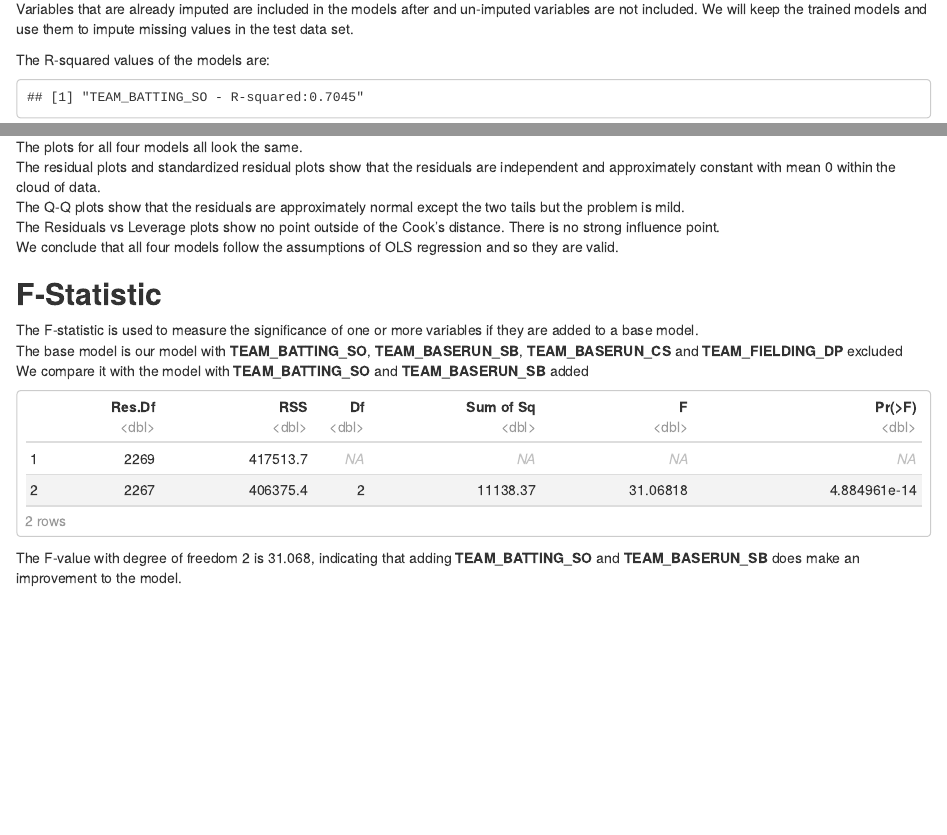
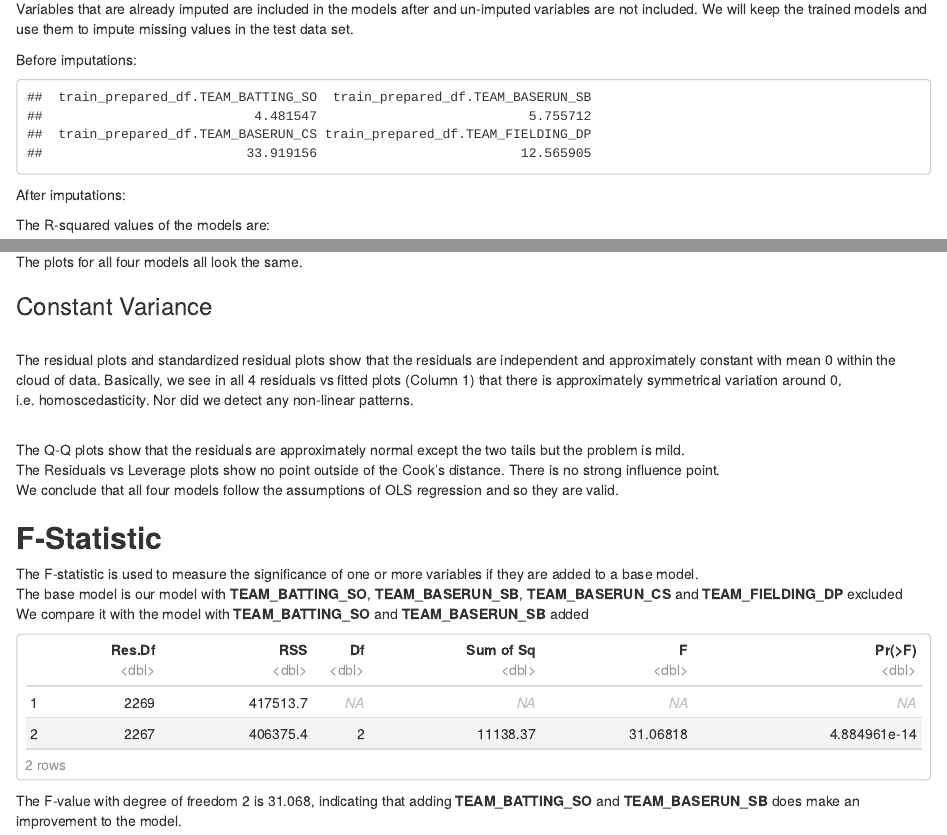
Before and after one commit to ezaccountz/DATA_621, an R Markdown document (HW1/Data_621_HW1.Rmd): the page in a window 1100 px wide, from 6950 px down, and a second part further down, joined at a grey line. The pictures show the output file HW1/Data_621_HW1.html that the author committed with the source, opened offline.

Commit message:
adding files back to main

````diff
--- a/HW1/Data_621_HW1.Rmd
+++ b/HW1/Data_621_HW1.Rmd
@@ -186,3 +186,7 @@ We will perform separate imputations in the following order, based on the number
 
 Variables that are already imputed are included in the models after and un-imputed variables are not included. We will keep the trained models and use them to impute missing values in the test data set.
 
+Before imputations:
+
+```{r}
+missing_df <- data.frame(train_prepared_df$TEAM_BATTING_SO,train_prepared_df$TEAM_BASERUN_SB,train_prepared_df$TEAM_BASERUN_CS, train_prepared_df$TEAM_FIELDING_DP)
@@ -200,3 +208,6 @@ train_prepared_df[is.na(train_prepared_df$TEAM_FIELDING_DP),]$TEAM_FIELDING_DP <
 
 lm_team_bas_cs <- lm(TEAM_BASERUN_CS ~ ., data = train_prepared_df[,2:ncol(train_prepared_df)])
 train_prepared_df[is.na(train_prepared_df$TEAM_BASERUN_CS),]$TEAM_BASERUN_CS <- predict(lm_team_bas_cs,train_prepared_df[is.na(train_prepared_df$TEAM_BASERUN_CS),])
+```
+
+After imputations:
@@ -294,8 +309,14 @@ plot(lm_win_eff_adj2)
 plot(lm_win_exc_mis)
 ```
 
-The plots for all four models all look the same.\
-The residual plots and standardized residual plots show that the residuals are independent and approximately constant with mean 0 within the cloud of data.\
+The plots for all four models all look the same.
+
+### Constant Variance
+
+\
+The residual plots and standardized residual plots show that the residuals are independent and approximately constant with mean 0 within the cloud of data. Basically, we see in all 4 residuals vs fitted plots (Column 1) that there is approximately symmetrical variation around 0, i.e. homoscedasticity. Nor did we detect any non-linear patterns.
+
+\
 The Q-Q plots show that the residuals are approximately normal except the two tails but the problem is mild.\
 The Residuals vs Leverage plots show no point outside of the Cook's distance. There is no strong influence point.\
 We conclude that all four models follow the assumptions of OLS regression and so they are valid.
````
Also changed, not shown: HW1/Data_621_HW1.html, HW1/Data_621_HW1.Rmd (8 more changed lines).
